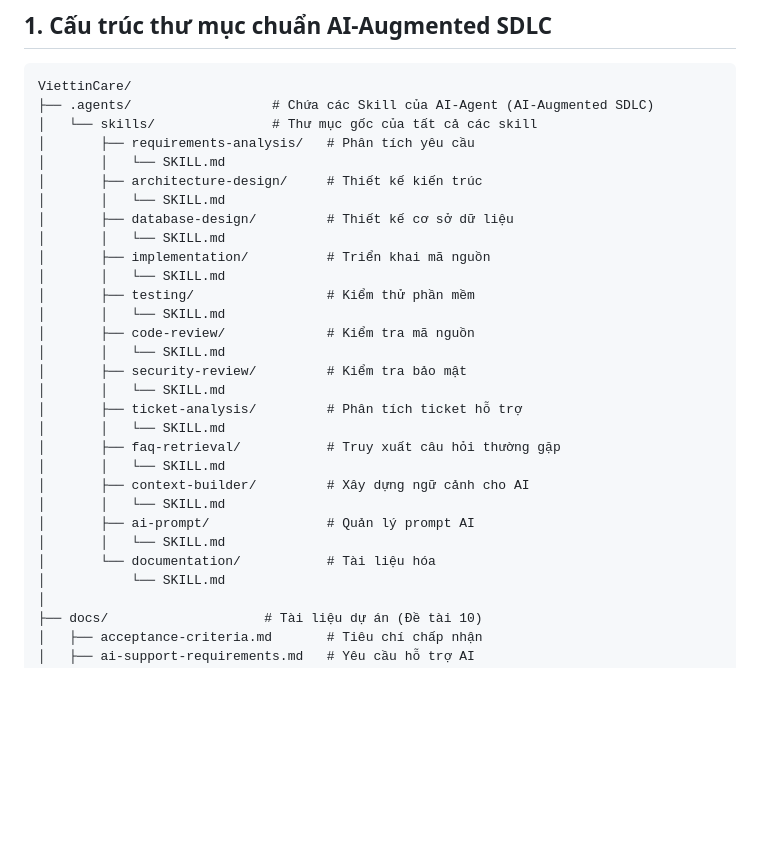
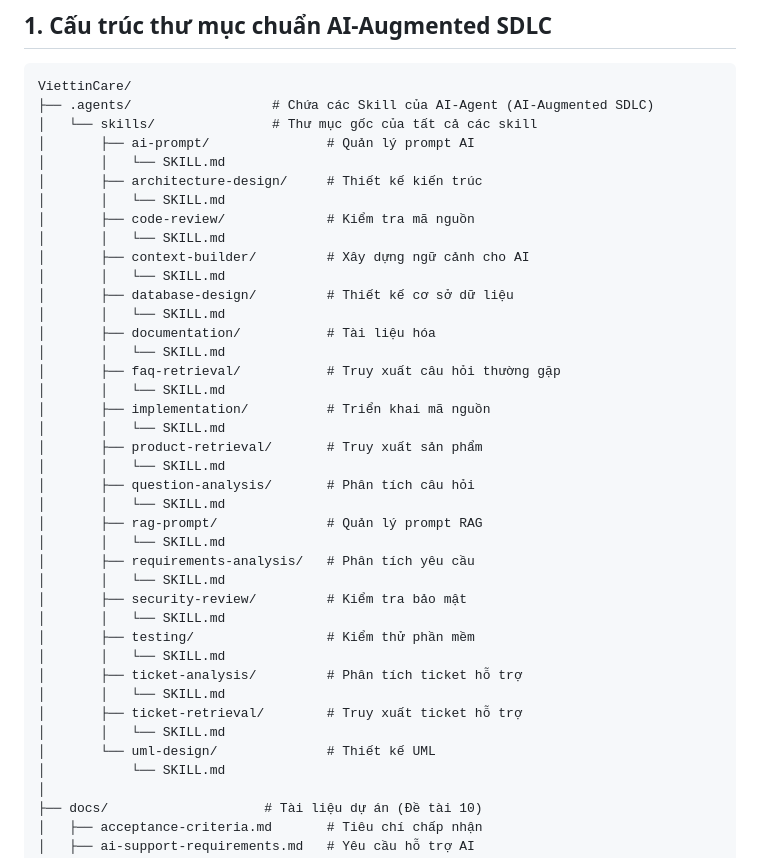
Before and after one commit to dtc245220010ictu/ViettinCare, a Markdown page: README.md, the part around the change. Rendered like a GitHub page; blank space fills up the shorter version.

Commit message:
docs: bo sung uml-design va cac skill con thieu vao cay cau truc .agents/skills trong README.md

```diff
--- a/README.md
+++ b/README.md
@@ -10,29 +10,39 @@ Hệ thống quản lý ticket hỗ trợ khách hàng được xây dựng theo
 ViettinCare/
 ├── .agents/                  # Chứa các Skill của AI-Agent (AI-Augmented SDLC)
 │   └── skills/               # Thư mục gốc của tất cả các skill
-│       ├── requirements-analysis/   # Phân tích yêu cầu
+│       ├── ai-prompt/               # Quản lý prompt AI
 │       │   └── SKILL.md
 │       ├── architecture-design/     # Thiết kế kiến trúc
 │       │   └── SKILL.md
+│       ├── code-review/             # Kiểm tra mã nguồn
+│       │   └── SKILL.md
+│       ├── context-builder/         # Xây dựng ngữ cảnh cho AI
+│       │   └── SKILL.md
 │       ├── database-design/         # Thiết kế cơ sở dữ liệu
+│       │   └── SKILL.md
+│       ├── documentation/           # Tài liệu hóa
+│       │   └── SKILL.md
+│       ├── faq-retrieval/           # Truy xuất câu hỏi thường gặp
 │       │   └── SKILL.md
 │       ├── implementation/          # Triển khai mã nguồn
 │       │   └── SKILL.md
-│       ├── testing/                 # Kiểm thử phần mềm
+│       ├── product-retrieval/       # Truy xuất sản phẩm
 │       │   └── SKILL.md
-│       ├── code-review/             # Kiểm tra mã nguồn
+│       ├── question-analysis/       # Phân tích câu hỏi
+│       │   └── SKILL.md
+│       ├── rag-prompt/              # Quản lý prompt RAG
+│       │   └── SKILL.md
+│       ├── requirements-analysis/   # Phân tích yêu cầu
 │       │   └── SKILL.md
 │       ├── security-review/         # Kiểm tra bảo mật
 │       │   └── SKILL.md
+│       ├── testing/                 # Kiểm thử phần mềm
+│       │   └── SKILL.md
 │       ├── ticket-analysis/         # Phân tích ticket hỗ trợ
 │       │   └── SKILL.md
-│       ├── faq-retrieval/           # Truy xuất câu hỏi thường gặp
+│       ├── ticket-retrieval/        # Truy xuất ticket hỗ trợ
 │       │   └── SKILL.md
-│       ├── context-builder/         # Xây dựng ngữ cảnh cho AI
-│       │   └── SKILL.md
-│       ├── ai-prompt/               # Quản lý prompt AI
-│       │   └── SKILL.md
-│       └── documentation/           # Tài liệu hóa
+│       └── uml-design/              # Thiết kế UML
 │           └── SKILL.md
 │
 ├── docs/                    # Tài liệu dự án (Đề tài 10)
```
